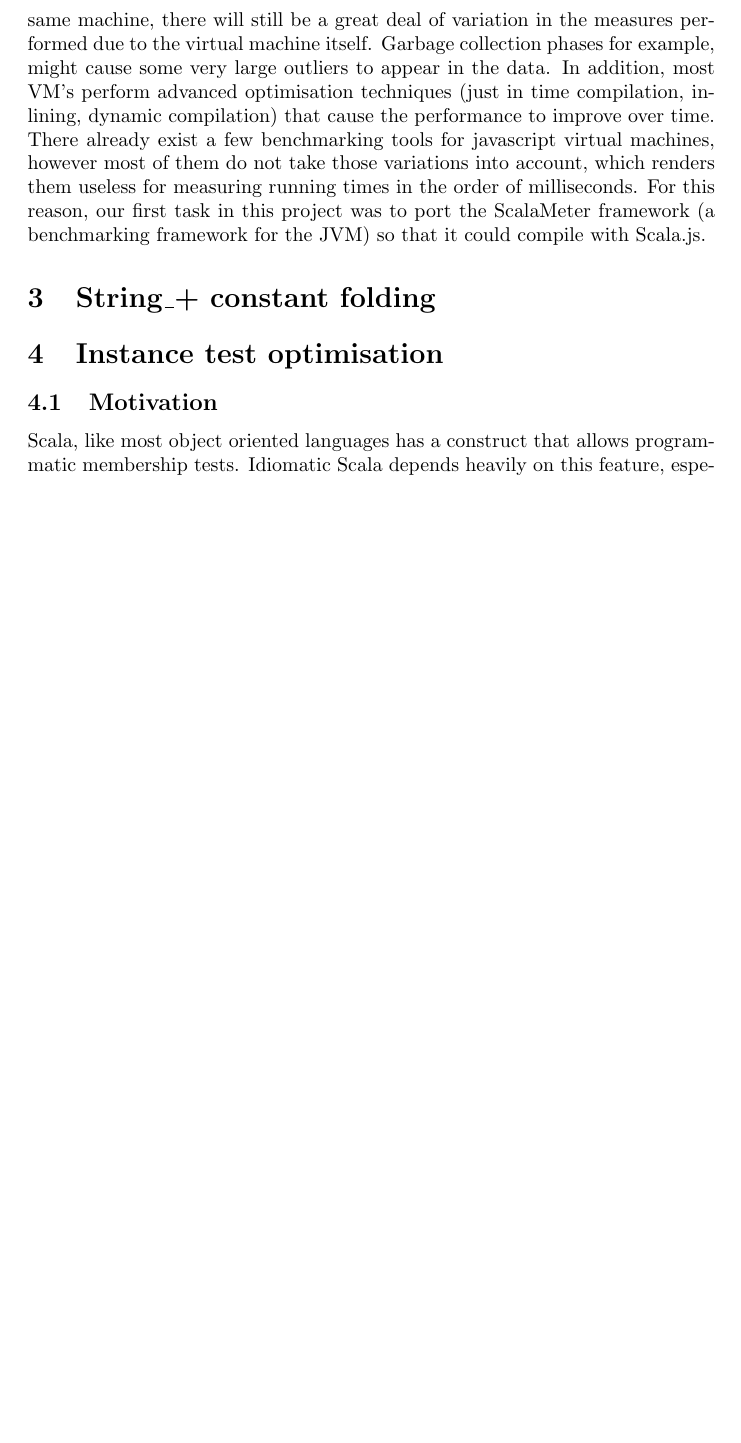
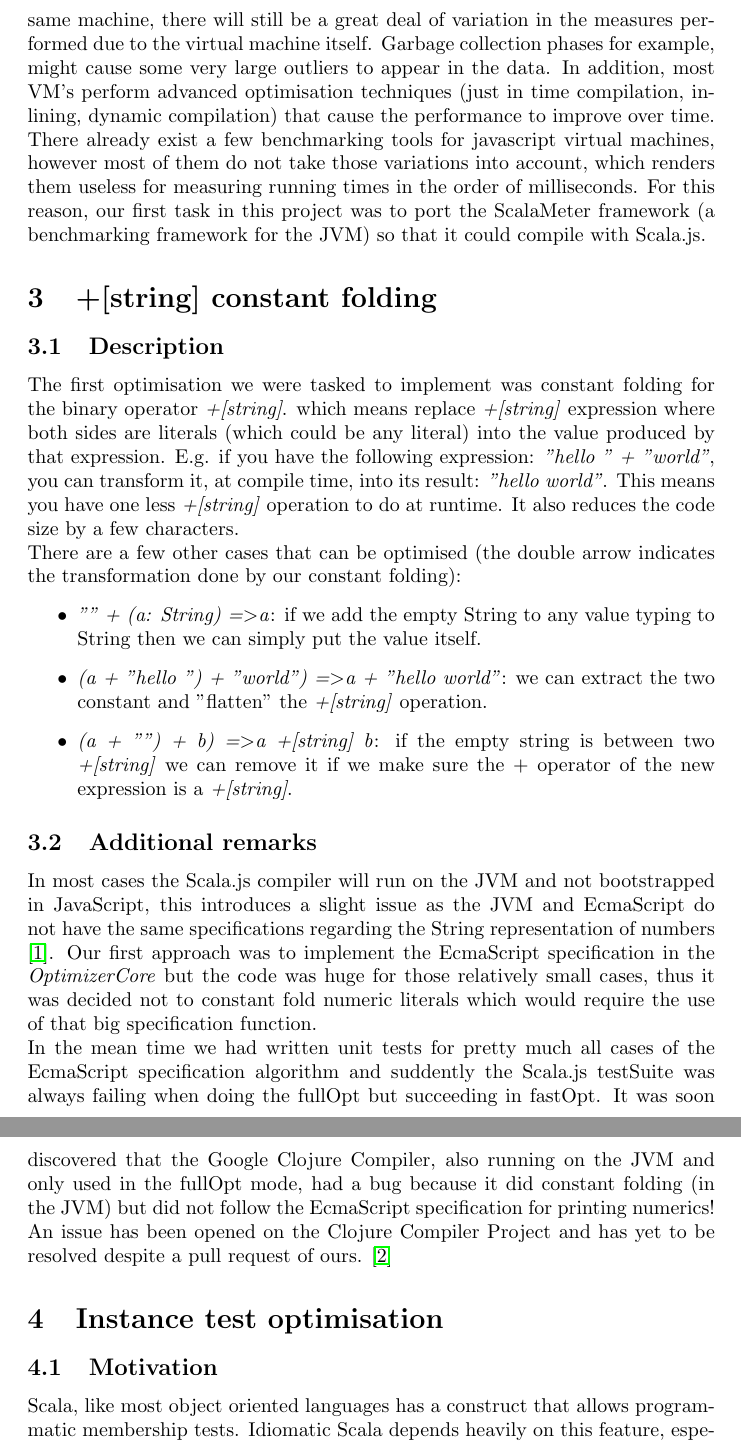
Before and after one commit to SebsLittleHelpers/project-report, a LaTeX document (src/main.tex, which reads src/stringPlus.tex): part of page 2 of 11 before the commit and two parts of pages 2 and 3 of 12 after it, the two joined at a grey line, cut so that both start at the same text, the shorter picture padded with empty space. Compiled offline with pdfLaTeX.

Commit message:
Write the section about +[string]

```diff
--- a/src/main.tex
+++ b/src/main.tex
@@ -58,7 +58,7 @@ Odersky (Supervisors)\and \emph{\{firstname.lastname\}@epfl.ch}}
 \section{Scalameter for ScalaJS} \label{scalameter}
 \input{scalameterJS}
 
-\section{String\_+ constant folding}
+\section{+[string] constant folding}
 \input{stringPlus}
 
 \section{Instance test optimisation}
--- a/src/stringPlus.tex
+++ b/src/stringPlus.tex
@@ -0,0 +1,38 @@
+\subsection{Description}
+The first optimisation we were tasked to implement was constant folding for
+the binary operator \emph{+[string]}. which means replace \emph{+[string]}
+expression where both sides are literals (which could be any literal) into the
+value produced by that expression. E.g. if you have the following expression:
+\emph{"hello " + "world"}, you can transform it, at compile time, into its
+result: \emph{"hello world"}. This means you have one less \emph{+[string]}
+operation to do at runtime. It also reduces the code size by a few characters.
+\\
+There are a few other cases that can be optimised (the double arrow indicates
+the transformation done by our constant folding):
+\begin{itemize}
+  \item \emph{"" + (a: String) =\textgreater a}: if we add the empty String to
+any value typing to String then we can simply put the value itself.
+  \item \emph{(a + "hello ") + "world") =\textgreater a + "hello world"}: we
+can extract the two constant and "flatten" the \emph{+[string]} operation.
+  \item \emph{(a + "") + b) =\textgreater a +[string] b}: if the empty string
+is between two \emph{+[string]} we can remove it if we make sure the + operator
+of the new expression is a \emph{+[string]}.
+\end{itemize}
+
+
+\subsection{Additional remarks}
+In most cases the Scala.js compiler will run on the JVM and not bootstrapped in
+JavaScript, this introduces a slight issue as the JVM and EcmaScript do not
+have the same specifications regarding the String representation of numbers
+\cite{ES6}. Our first approach was to implement the EcmaScript specification in
+the \emph{OptimizerCore} but the code was huge for those relatively small
+cases, thus it was decided not to constant fold numeric literals which would
+require the use of that big specification function. \\
+In the mean time we had written unit tests for pretty much all cases of the
+EcmaScript specification algorithm and suddently the Scala.js testSuite was
+always failing when doing the fullOpt but succeeding in fastOpt. It was soon
+discovered that the Google Clojure Compiler, also running on the JVM and only
+used in the fullOpt mode, had a bug because it did constant folding (in the
+JVM) but did not follow the EcmaScript specification for printing numerics!
+An issue has been opened on the Clojure Compiler Project and has yet to be
+resolved despite a pull request of ours. \cite{googleBug}
```
Also changed, not shown: src/introduction.tex (+1 -1 lines), src/references.bib (+14 -1 lines).
